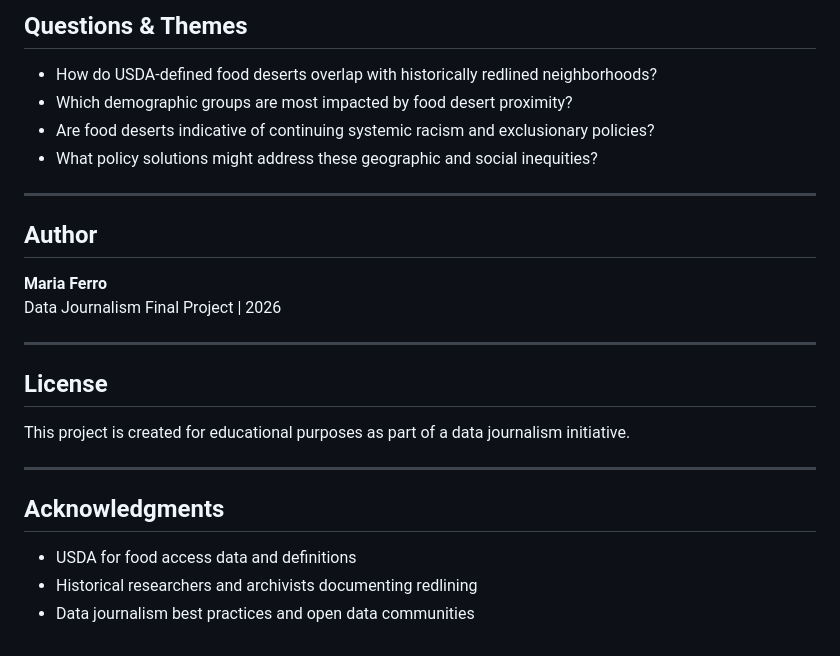
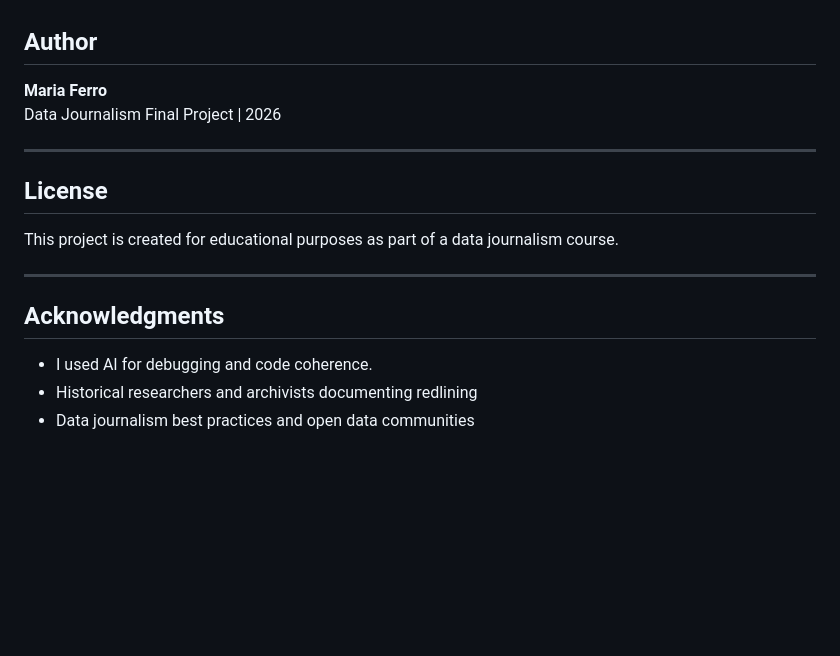
Before and after one commit to data-journalism-26/final-project-maria_final, a Markdown page: README.md, the part around one of its changes. GitHub-like rendering; blank space fills up the shorter version.

```diff
--- a/README.md
+++ b/README.md
@@ -88,12 +80,4 @@ This investigation aims to:
 
-## Questions & Themes
-
-- How do USDA-defined food deserts overlap with historically redlined neighborhoods?
-- Which demographic groups are most impacted by food desert proximity?
-- Are food deserts indicative of continuing systemic racism and exclusionary policies?
-- What policy solutions might address these geographic and social inequities?
-
----
 
 ## Author
 
@@ -104,12 +88,12 @@ Data Journalism Final Project | 2026
 
 ## License
 
-This project is created for educational purposes as part of a data journalism initiative.
+This project is created for educational purposes as part of a data journalism course.
 
 ---
 
 ## Acknowledgments
 
-- USDA for food access data and definitions
+- I used AI for debugging and code coherence.
 - Historical researchers and archivists documenting redlining
 - Data journalism best practices and open data communities
```
Also changed, not shown: other parts of README.md (+14 -22 lines).
